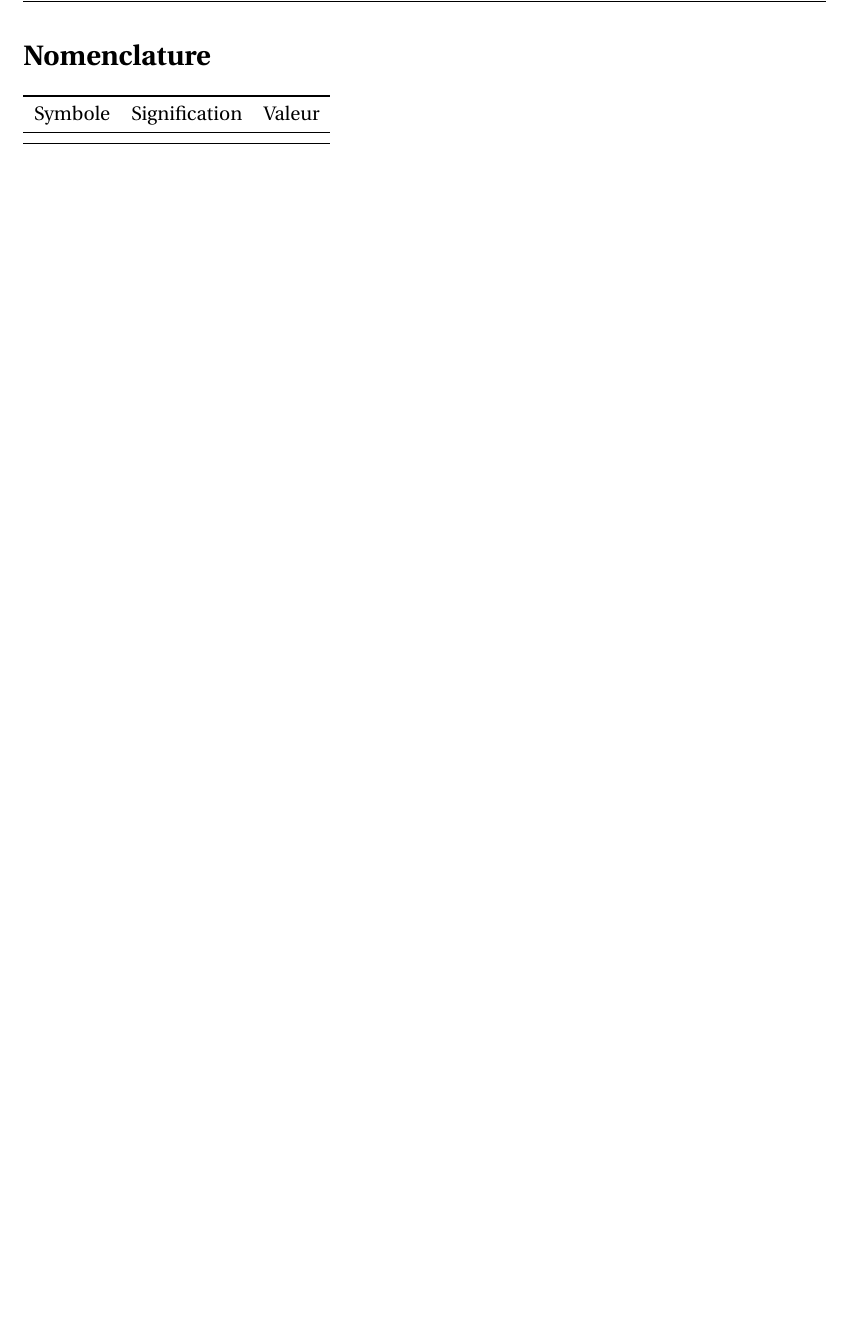
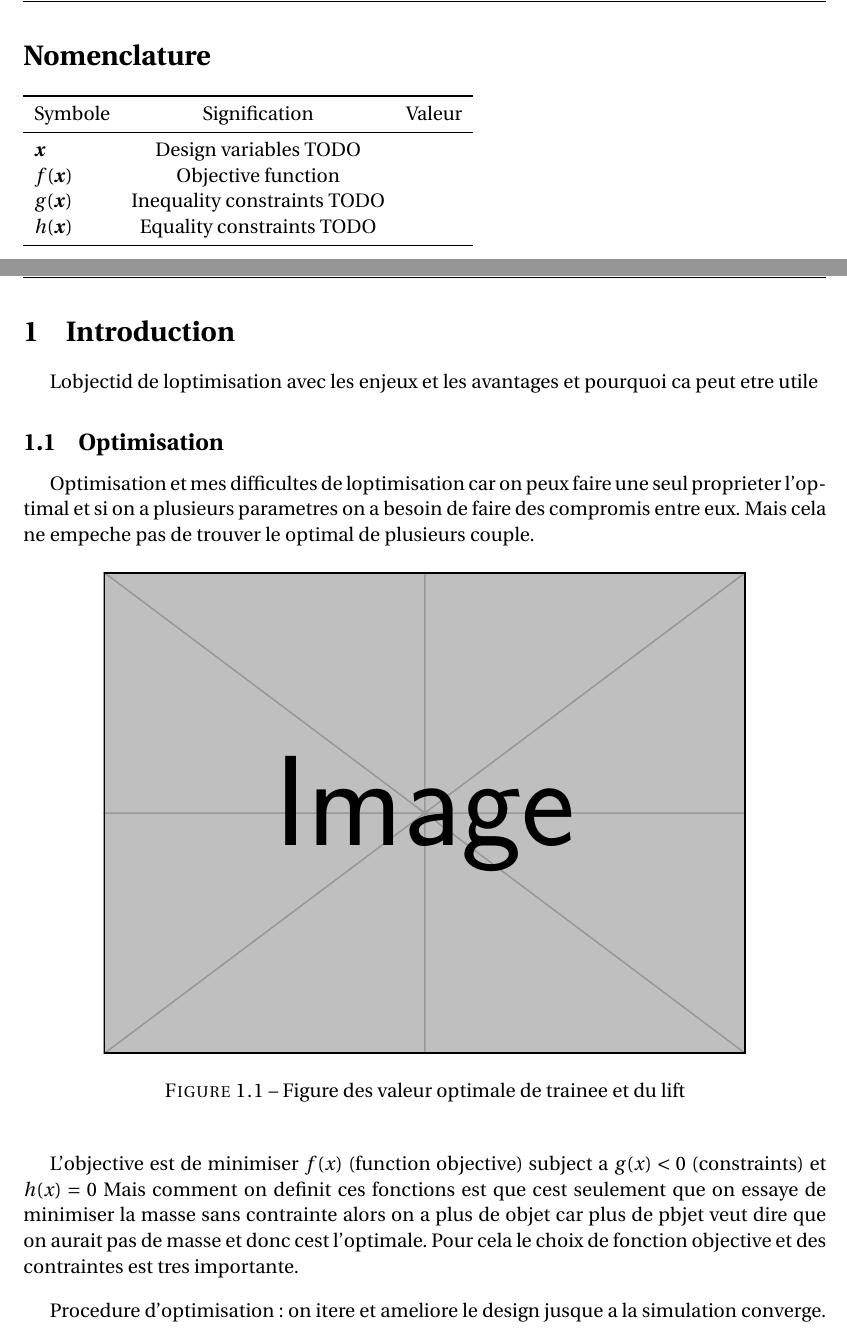
Before and after one commit to erdicn/Design-Optimisation, a LaTeX document (Rapport/main.tex): part of page 5 of 5 before the commit and two parts of pages 5 and 6 of 7 after it, the two joined at a grey line, cut so that both start at the same text, the shorter picture padded with empty space. Compiled offline with pdfLaTeX.

Commit message:
Add: Rapport annexe methodes debut

```diff
--- a/Rapport/main.tex
+++ b/Rapport/main.tex
@@ -145,6 +145,7 @@ sorting=none,
 \newcommand{\JeanCamilleChassaing}{Jean-Camille Chassaing}
 \newcommand{\JeanCamilleCHASSAING}{Jean-Camille CHASSAING}
 \newcommand{\RemyCornaggia}{Rémi Cornaggia}
+\usepackage{bm}%\newcommand{\bm}[1]{\mathbf{#1}}
 
 \fancypagestyle{firstpage}{
 \setlength{\headheight}{60pt}
@@ -276,7 +277,10 @@ sorting=none,
         \toprule
         Symbole & Signification & Valeur \\
         \midrule
-
+        $\bm{x}$ & Design variables TODO& \\
+        $f(\bm{x})$ & Objective function & \\
+        $g(\bm{x})$ & Inequality constraints TODO& \\
+        $h(\bm{x})$ & Equality constraints TODO& \\
         \bottomrule
     \end{tabular}
 \end{table}
@@ -287,6 +291,23 @@ sorting=none,
 
 \newpage
 \pagenumbering{arabic}
+
+
+\section{Introduction}
+Lobjectid de loptimisation avec les enjeux et les avantages et pourquoi ca peut etre utile
+\subsection{Optimisation}
+Optimisation et mes difficultes de loptimisation car on peux faire une seul proprieter l'optimal et si on a plusieurs parametres on a besoin de faire des compromis entre eux. Mais cela ne empeche pas de trouver le optimal de plusieurs couple.
+\begin{figure}[H]
+    \centering
+    \includegraphics[width = 0.8\textwidth]{example-image}
+    \caption{Figure des valeur optimale de trainee et du lift}
+\end{figure}
+
+L'objective est de minimiser $f(x)$ (function objective) subject a $g(x)<0$ (constraints) et  $h(x)=0$
+Mais comment on definit ces fonctions est que cest seulement que on essaye de minimiser la masse sans contrainte alors on a plus de objet car plus de pbjet veut dire que on aurait pas de masse et donc cest l'optimale. Pour cela le choix de fonction objective et des contraintes est tres importante.
+
+Procedure d'optimisation: on itere et ameliore le design jusque a la simulation converge.
+
 
 
 
```
Also changed, not shown: Rapport/main.pdf, Rapport/main.tex (19 more changed lines), 9 other files.
